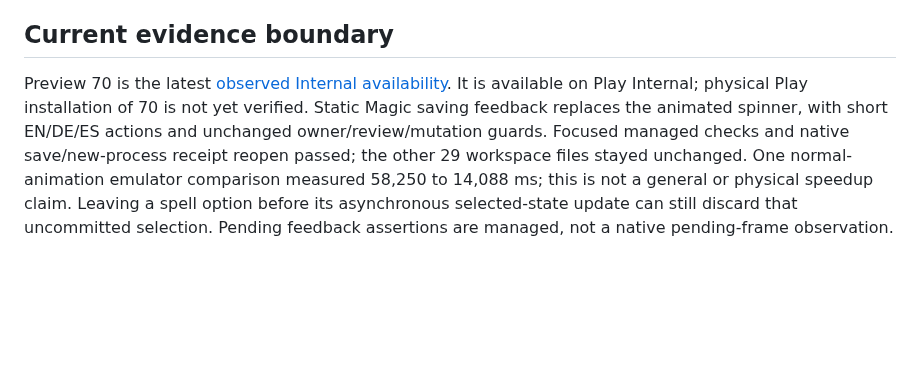
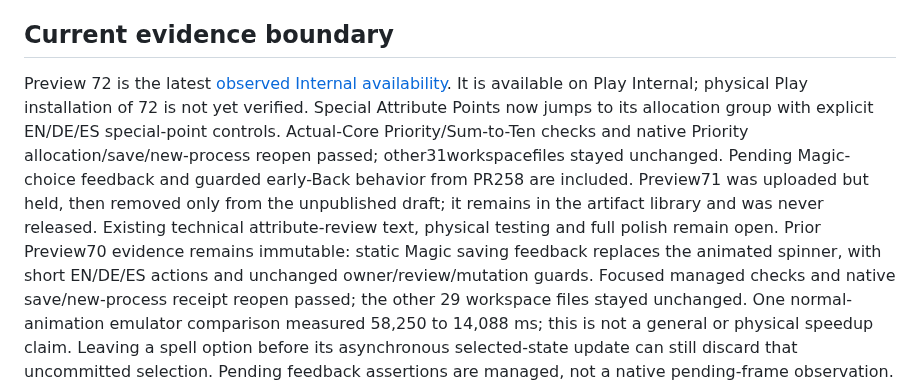
Before and after one commit to ArchonMegalon/chummer-android, a Markdown page: docs/LOCAL_INTERNAL_DELIVERY.md, the part around the change. Rendered like a GitHub page; blank space fills up the shorter version.

Commit message:
docs: record Preview 72 Internal special-point fix

```diff
--- a/docs/LOCAL_INTERNAL_DELIVERY.md
+++ b/docs/LOCAL_INTERNAL_DELIVERY.md
@@ -104,9 +104,17 @@ stored data, not an Android downgrade. Keep the previous artifact and evidence.
 
 ## Current evidence boundary
 
-Preview 70 is the latest [observed Internal availability](../play/evidence/preview70-internal-observation.md).
-It is available on Play Internal; physical Play installation of 70 is not yet
-verified. Static Magic saving feedback replaces the animated spinner, with short
+Preview 72 is the latest [observed Internal availability](../play/evidence/preview72-internal-observation.md).
+It is available on Play Internal; physical Play installation of 72 is not yet
+verified. Special Attribute Points now jumps to its allocation group with explicit
+EN/DE/ES special-point controls. Actual-Core Priority/Sum-to-Ten checks and native
+Priority allocation/save/new-process reopen passed; other31workspacefiles stayed
+unchanged. Pending Magic-choice feedback and guarded early-Back behavior from
+PR258 are included. Preview71 was uploaded but held, then removed only from the
+unpublished draft; it remains in the artifact library and was never released.
+Existing technical attribute-review text, physical testing and full polish remain
+open. Prior Preview70 evidence remains immutable: static Magic saving feedback
+replaces the animated spinner, with short
 EN/DE/ES actions and unchanged owner/review/mutation guards. Focused managed checks
 and native save/new-process receipt reopen passed; the other 29 workspace files
 stayed unchanged. One normal-animation emulator comparison measured 58,250 to
```
Also changed, not shown: play/evidence/preview72-internal-observation.md (added, +94 -0 lines).
